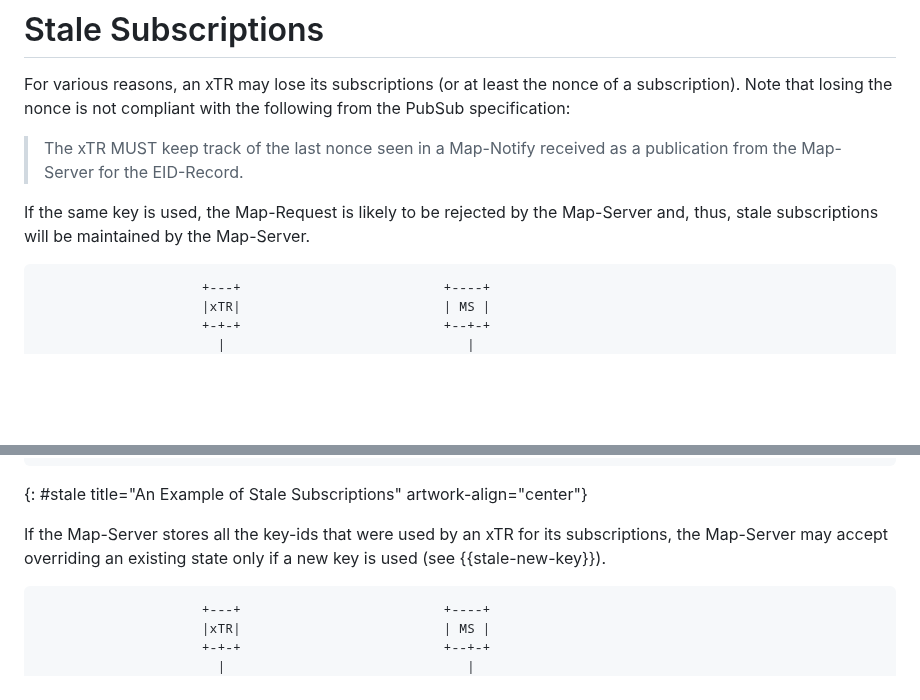
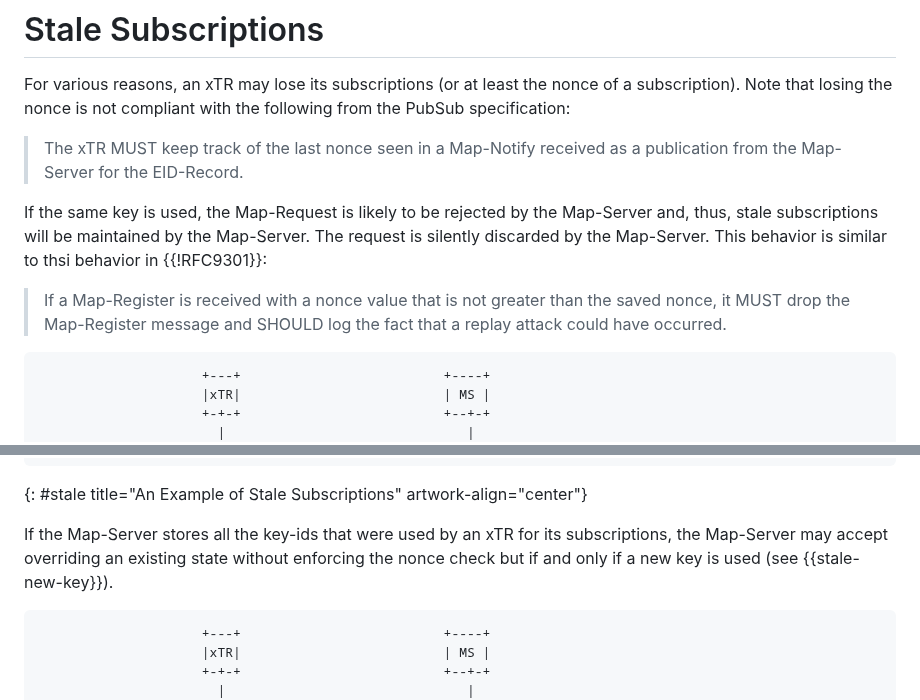
Before and after one commit to boucadair/lisp-pubsub-flow-examples, a Markdown page: draft-boucadair-lisp-pubsub-flow-examples.md, 2 parts joined by grey strips. GitHub-like rendering; blank space fills up the shorter version.

```diff
--- a/draft-boucadair-lisp-pubsub-flow-examples.md
+++ b/draft-boucadair-lisp-pubsub-flow-examples.md
@@ -278,7 +278,9 @@ For various reasons, an xTR may lose its subscriptions (or at least the nonce of
 
    > The xTR MUST keep track of the last nonce seen in a Map-Notify received as a publication from the Map-Server for the EID-Record.
 
-If the same key is used, the Map-Request is likely to be rejected by the Map-Server and, thus, stale subscriptions will be maintained by the Map-Server.
+If the same key is used, the Map-Request is likely to be rejected by the Map-Server and, thus, stale subscriptions will be maintained by the Map-Server. The request is silently discarded by the Map-Server. This behavior is similar to thsi behavior in {{!RFC9301}}:
+
+> If a Map-Register is received with a nonce value that is not greater than the saved nonce, it MUST drop the Map-Register message and SHOULD log the fact that a replay attack could have occurred.
 
 ~~~~ aasvg
                      +---+                          +----+
@@ -298,7 +300,7 @@ If the same key is used, the Map-Request is likely to be rejected by the Map-Ser
 ~~~~
 {: #stale title="An Example of Stale Subscriptions" artwork-align="center"}
 
-If the Map-Server stores all the key-ids that were used by an xTR for its subscriptions, the Map-Server may accept overriding an existing state only if a new key is used (see {{stale-new-key}}).
+If the Map-Server stores all the key-ids that were used by an xTR for its subscriptions, the Map-Server may accept overriding an existing state without enforcing the nonce check but if and only if a new key is used (see {{stale-new-key}}).
 
 ~~~~ aasvg
                      +---+                          +----+
```
